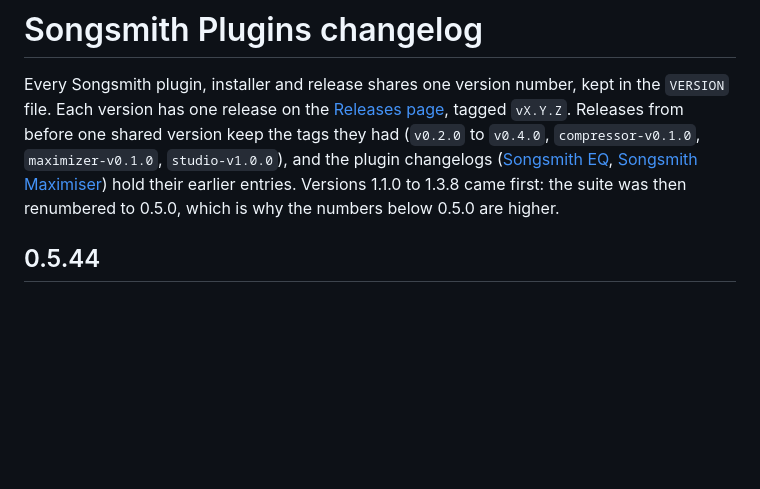
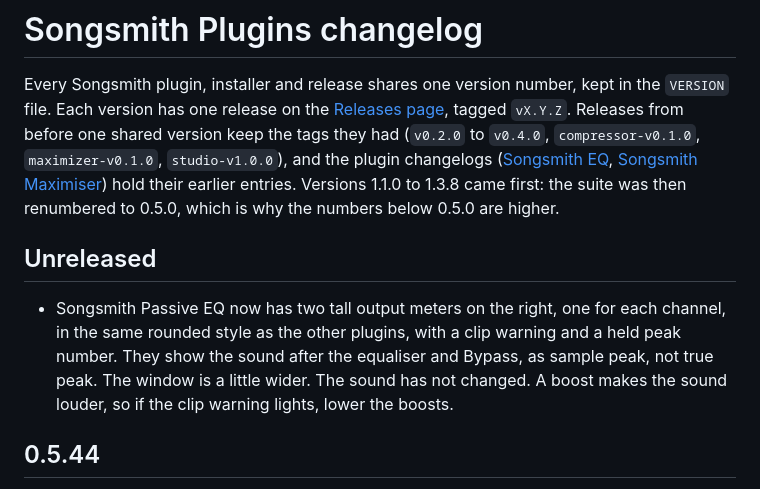
Before and after one commit to tonygward/audio-plugins, a Markdown page: CHANGELOG.md, the part around the change. Rendered like a GitHub page; blank space fills up the shorter version.

```diff
--- a/CHANGELOG.md
+++ b/CHANGELOG.md
@@ -1,6 +1,10 @@
 # Songsmith Plugins changelog
 
 Every Songsmith plugin, installer and release shares one version number, kept in the `VERSION` file. Each version has one release on the [Releases page](https://github.com/tonygward/audio-plugins/releases), tagged `vX.Y.Z`. Releases from before one shared version keep the tags they had (`v0.2.0` to `v0.4.0`, `compressor-v0.1.0`, `maximizer-v0.1.0`, `studio-v1.0.0`), and the plugin changelogs ([Songsmith EQ](eq/CHANGELOG.md), [Songsmith Maximiser](maximiser/CHANGELOG.md)) hold their earlier entries. Versions 1.1.0 to 1.3.8 came first: the suite was then renumbered to 0.5.0, which is why the numbers below 0.5.0 are higher.
+
+## Unreleased
+
+- Songsmith Passive EQ now has two tall output meters on the right, one for each channel, in the same rounded style as the other plugins, with a clip warning and a held peak number. They show the sound after the equaliser and Bypass, as sample peak, not true peak. The window is a little wider. The sound has not changed. A boost makes the sound louder, so if the clip warning lights, lower the boosts.
 
 ## 0.5.44
 
```
Also changed, not shown: pultec-eq/README.md (+5 -1 lines), pultec-eq/docs/images/peq-03-output-meters.png (added), 6 other files.
